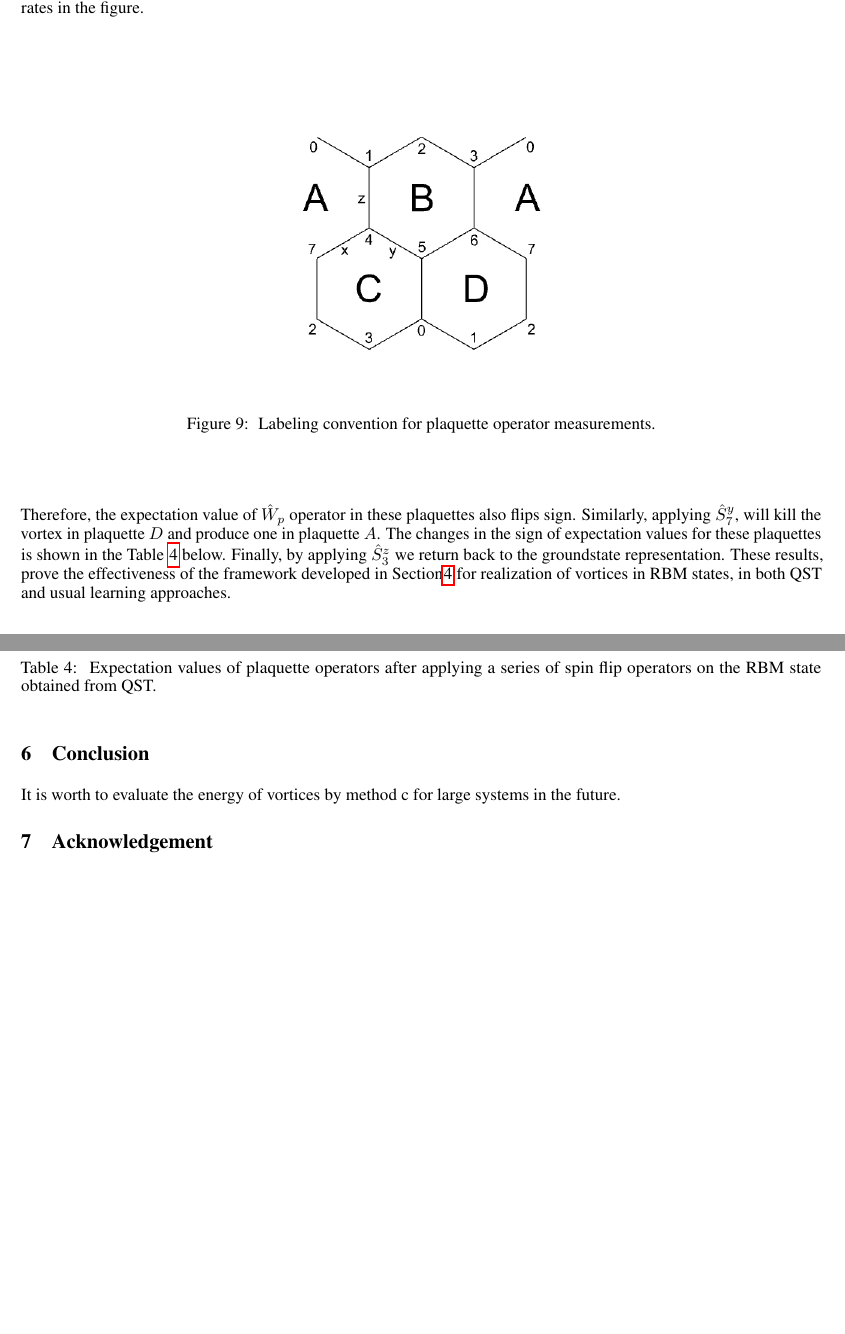
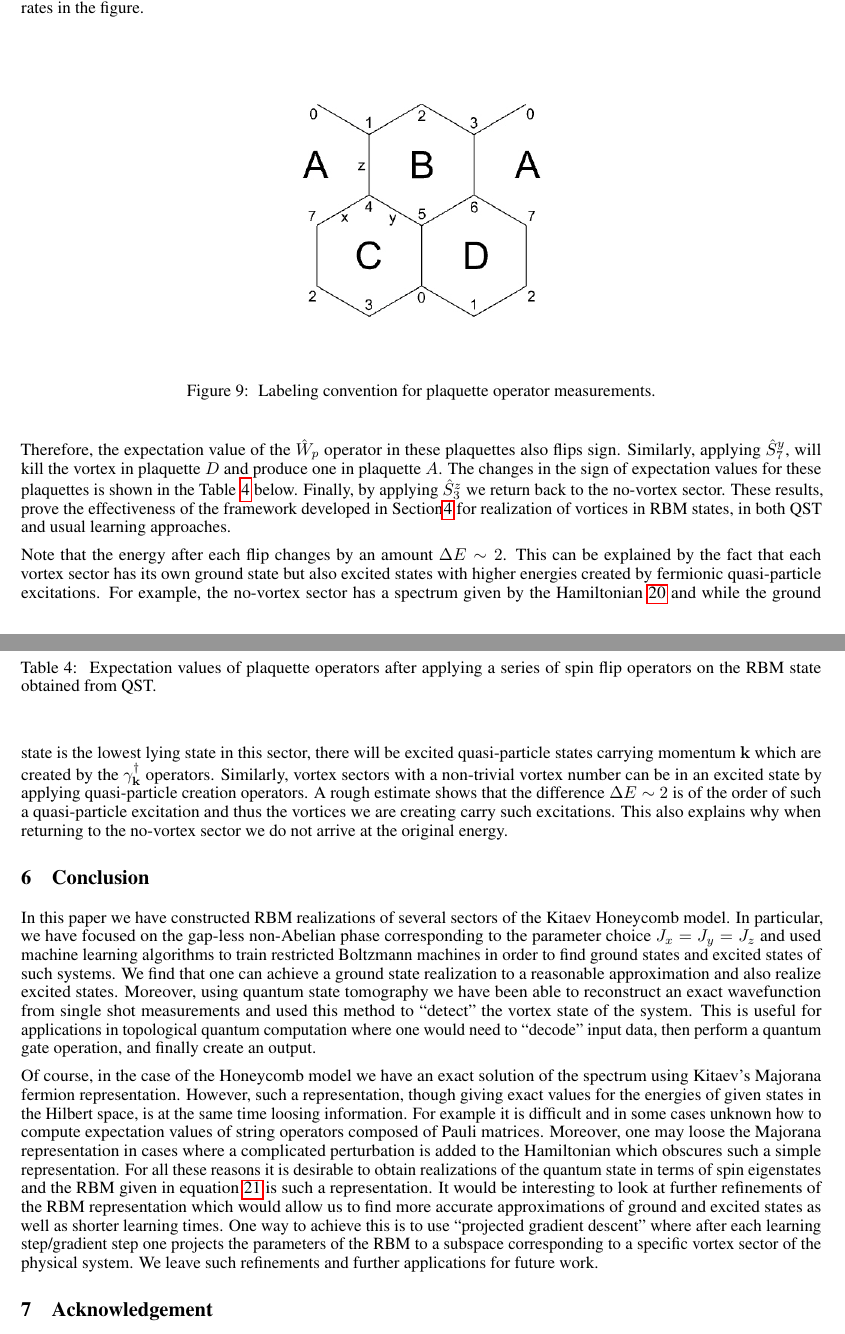
Before and after one commit to mrnp95/TQC, a LaTeX paper (Draft/template.tex): two parts of pages 16 and 17 of 17 before the commit and two parts of pages 16 and 17 of 18 after it, joined at a grey line, cut so that both start at the same text, the shorter picture padded with empty space. Compiled offline with pdfLaTeX.

Commit message:
wrote conclusion

```diff
--- a/Draft/template.tex
+++ b/Draft/template.tex
@@ -760,7 +760,7 @@ Starting from the state obtained from tomography as discussed above, one can the
 	\caption{\label{qst_vor} Labeling convention for plaquette operator measurements.}
 \end{figure}
 
-For the trained RBM state after performing QST for groundstate of $2 \times 2$ lattice, the expectation values of its four plaquette operators as well as the measured energies are shown in Table \hspace{0.2mm}\ref{tab:pl0}. Moreover, flipping the $y$- and $z$-components of the spin at lattice site number $5$ (or equivalently, applying $\hat{S}_5^{x}$) will produce a pair of vortices at $B$ and $D$ plaquettes. Therefore, the expectation value of $\hat{W}_p$ operator in these plaquettes also flips sign. Similarly, applying $\hat{S}_7^{y}$, will kill the vortex in plaquette $D$ and produce one in plaquette $A$. The changes in the sign of expectation values for these plaquettes is shown in the Table \hspace{0.2mm}\ref{tab:pl0} below. Finally, by applying $\hat{S}_3^{z}$ we return back to the groundstate representation. These results, prove the effectiveness of the framework developed in Section\hspace{0.2mm}\ref{sec4} for realization of vortices in RBM states, in both QST and usual learning approaches.
+For the trained RBM state after performing QST for groundstate of $2 \times 2$ lattice, the expectation values of its four plaquette operators as well as the measured energies are shown in Table \hspace{0.2mm}\ref{tab:pl0}. Moreover, flipping the $y$- and $z$-components of the spin at lattice site number $5$ (or equivalently, applying $\hat{S}_5^{x}$) will produce a pair of vortices at $B$ and $D$ plaquettes. Therefore, the expectation value of the $\hat{W}_p$ operator in these plaquettes also flips sign. Similarly, applying $\hat{S}_7^{y}$, will kill the vortex in plaquette $D$ and produce one in plaquette $A$. The changes in the sign of expectation values for these plaquettes is shown in the Table \hspace{0.2mm}\ref{tab:pl0} below. Finally, by applying $\hat{S}_3^{z}$ we return back to the no-vortex sector. These results, prove the effectiveness of the framework developed in Section\hspace{0.2mm}\ref{sec4} for realization of vortices in RBM states, in both QST and usual learning approaches.
 
 \begin{table}[!htb]
 	\centering
@@ -783,6 +783,8 @@ For the trained RBM state after performing QST for groundstate of $2 \times 2$ l
 	\caption{\label{tab:pl0} Expectation values of plaquette operators after applying a series of spin flip operators on the RBM state obtained from QST.}
 \end{table}
 
+Note that the energy after each flip changes by an amount $\Delta E \sim 2$. This can be explained by the fact that each vortex sector has its own ground state but also excited states with higher energies created by fermionic quasi-particle excitations. For example, the no-vortex sector has a spectrum given by the Hamiltonian \ref{eq:17} and while the ground state is the lowest lying state in this sector, there will be excited quasi-particle states carrying momentum $\mathbf{k}$ which are created by the $\gamma^{\dagger}_{\mathbf{k}}$ operators. Similarly, vortex sectors with a non-trivial vortex number can be in an excited state by applying quasi-particle creation operators. A rough estimate shows that the difference $\Delta E \sim 2$ is of the order of such a quasi-particle excitation and thus the vortices we are creating carry such excitations. This also explains why when returning to the no-vortex sector we do not arrive at the original energy.
+
 
 % \section{Topological Quantum Phase Transition}
 
@@ -791,7 +793,10 @@ For the trained RBM state after performing QST for groundstate of $2 \times 2$ l
 
 \section{Conclusion}\label{sec6}
 \label{sec:conclusion}
-It is worth to evaluate the energy of vortices by method c for large systems in the future.
+
+In this paper we have constructed RBM realizations of several sectors of the Kitaev Honeycomb model. In particular, we have focused on the gap-less non-Abelian phase corresponding to the parameter choice $J_x = J_y = J_z$ and used machine learning algorithms to train restricted Boltzmann machines in order to find ground states and excited states of such systems. We find that one can achieve a ground state realization to a reasonable approximation and also realize excited states. Moreover, using quantum state tomography we have been able to reconstruct an exact wavefunction from single shot measurements and used this method to ``detect'' the vortex state of the system. This is useful for applications in topological quantum computation where one would need to  ``decode'' input data, then perform a quantum gate operation, and finally create an output.
+
+Of course, in the case of the Honeycomb model we have an exact solution of the spectrum using Kitaev's Majorana fermion representation. However, such a representation, though giving exact values for the energies of given states in the Hilbert space, is at the same time loosing information. For example it is difficult and in some cases unknown how to compute expectation values of string operators composed of Pauli matrices. Moreover, one may loose the Majorana representation in cases where a complicated perturbation is added to the Hamiltonian which obscures such a simple representation. For all these reasons it is desirable to obtain realizations of the quantum state in terms of spin eigenstates and the RBM given in equation \ref{eq:19_0} is such a representation. It would be interesting to look at further refinements of the RBM representation which would allow us to find more accurate approximations of ground and excited states as well as shorter learning times. One way to achieve this is to use ``projected gradient descent'' where after each learning step/gradient step one projects the parameters of the RBM to a subspace corresponding to a specific vortex sector of the physical system. We leave such refinements and further applications for future work.
 
 \section{Acknowledgement}
 YMSC, Martin Duy Tat,
```
Also changed, not shown: Draft/template.pdf, 2 other files.
